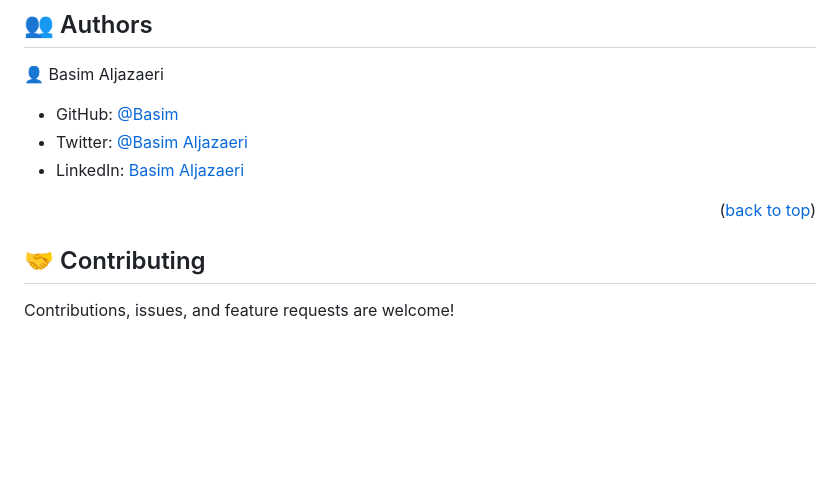
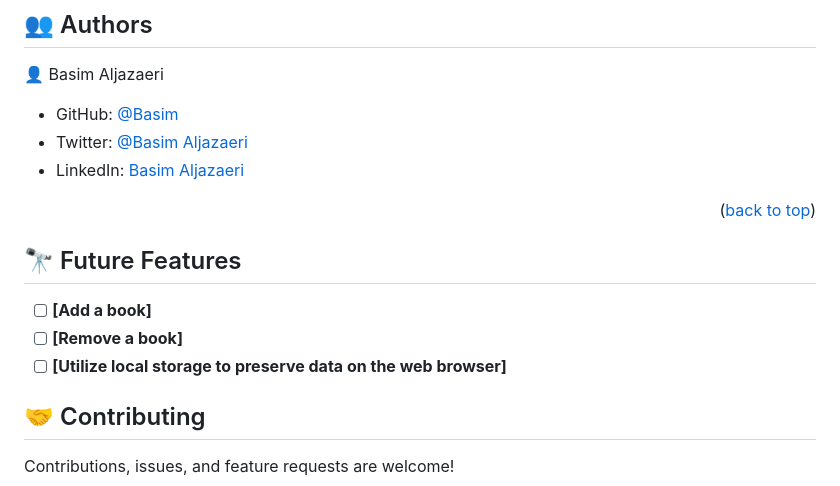
Before and after one commit to ShiroYaksha90/Awesome-books-ES6, a Markdown page: README.md, the part around the change printed below. Drawn GitHub-style; blank space fills up the shorter version.

Commit message:
Update README.md
Add Future Features section to the readme file

```diff
--- a/README.md
+++ b/README.md
@@ -80,6 +80,11 @@ To get a local copy up and running follow these simple example steps:
 - LinkedIn: [Basim Aljazaeri](https://www.linkedin.com/in/basim-aljazaeri-603682201/)
 <p align="right">(<a href="#readme-top">back to top</a>)</p>
 
+## 🔭 Future Features <a name="future-features"></a>
+
+- [ ] **[Add a book]**
+- [ ] **[Remove a book]**
+- [ ] **[Utilize local storage to preserve data on the web browser]**
 
 ## 🤝 Contributing <a name="contributing"></a>
 
```
Also changed, not shown: other parts of README.md (+1 -1 lines).
